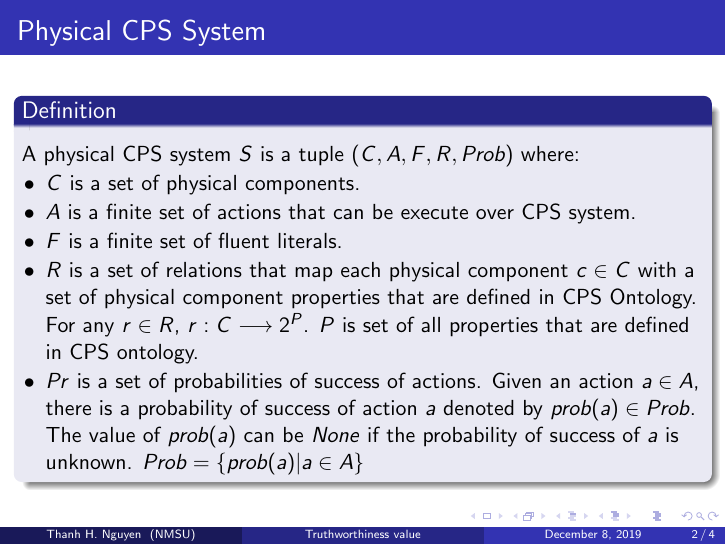
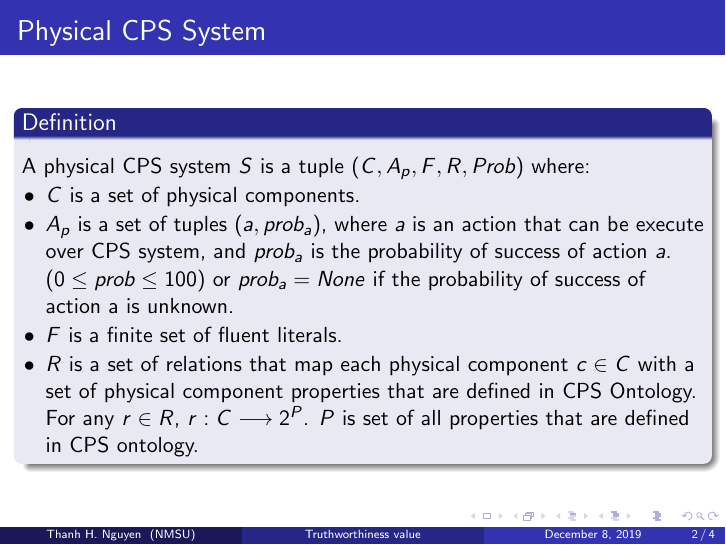
Before and after one commit to thanhnh-infinity/CPS_LaTex, LaTeX slides (Probabilistic_Mitigation_Strategies/CPS_Probabilistic_Mitigation_Strategies.tex): page 2 of 4. Compiled offline with pdfLaTeX.

Commit message:
update Matt

```diff
--- a/Probabilistic_Mitigation_Strategies/CPS_Probabilistic_Mitigation_Strategies.tex
+++ b/Probabilistic_Mitigation_Strategies/CPS_Probabilistic_Mitigation_Strategies.tex
@@ -137,15 +137,15 @@ New Mexico State University \\ % Your institution for the title page
 	\frametitle{Physical CPS System}
 	\begin{definition}
 		\label{def:physical_CPS_system}
-		A physical CPS system $S$ is a tuple ($C, A, F, R, Prob$) where:
+		A physical CPS system $S$ is a tuple ($C, A_p, F, R, Prob$) where:
 		%
 		\begin{list}{$\bullet$}{\itemsep=0pt \parsep=1pt \topsep=1pt \leftmargin=12pt}
 			\item $C$ is a set of physical components.
-			\item $A$ is a finite set of actions that can be execute over CPS system.
+			\item $A_p$ is a set of tuples $(a, prob_a)$, where $a$ is an action that can be execute over CPS system, and $prob_a$ is the probability of success of action $a$. ($0 \leq prob \leq 100$) or $prob_a = None$ if the probability of success of action a is unknown.
 			\item $F$ is a finite set of fluent literals.
 			\item $R$ is a set of relations that map each physical component $c \in C$ with a set of physical component properties that are defined in CPS Ontology.  \\
 			For any $r \in R$, $r : C \longrightarrow 2^{P}$. $P$ is set of all properties that are defined in CPS ontology.
-			\item $Pr$ is a set of probabilities of success of actions. Given an action $a \in A$, there is a probability of success of action $a$ denoted by $prob(a) \in Prob$. The value of $prob(a)$ can be $None$ if the probability of success of $a$ is unknown. $Prob = \{prob(a) | a \in A\}$
+			%\item $Pr$ is a set of probabilities of success of actions. Given an action $a \in A$, there is a probability of success of action $a$ denoted by $prob(a) \in Prob$. The value of $prob(a)$ can be $None$ if the probability of success of $a$ is unknown. $Prob = \{prob(a) | a \in A\}$
 		\end{list}
 		%
 	\end{definition}
```
Also changed, not shown: Probabilistic_Mitigation_Strategies/CPS_Probabilistic_Mitigation_Strategies.pdf, 2 other files.
